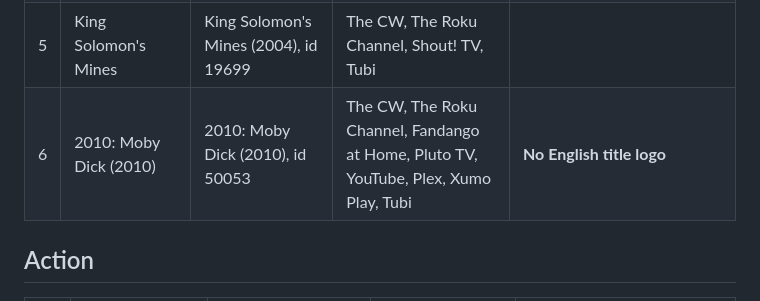
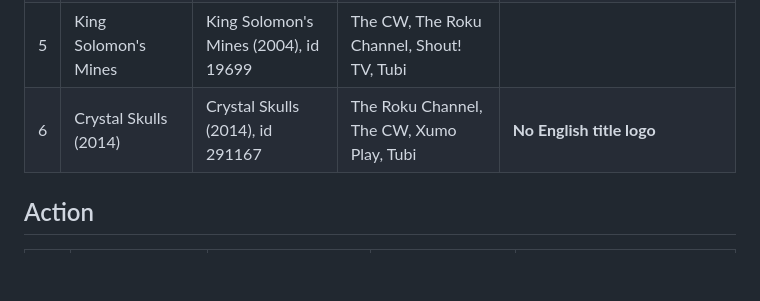
Before and after one commit to stljammie/msuggestions, a Markdown page: reports/picks-check.md, the part around the change. Drawn GitHub-style; blank space fills up the shorter version.

Commit message:
Picks check report

```diff
--- a/reports/picks-check.md
+++ b/reports/picks-check.md
@@ -55,7 +55,7 @@ Checked 2026-10-13. Main services only (no library card or login).
 | 3 | Daughter of the Wolf (2019) | Daughter of the Wolf (2019), id 525657 | The Roku Channel, Fandango at Home, Pluto TV, YouTube, Plex, Tubi | **No English title logo** |
 | 4 | Lockdown (2000) | Lockdown (2000), id 50380 | Tubi | **No English title logo**<br>Other version: Lockdown (2026, id 1298092), not free<br>Other version: Lockdown (2021, id 1549097), not free<br>Other version: LOCKDOWN (2026, id 1748651), not free<br>Other version: Lockdown (2026, id 1673024), not free |
 | 5 | King Solomon's Mines | King Solomon's Mines (2004), id 19699 | The CW, The Roku Channel, Shout! TV, Tubi |  |
-| 6 | 2010: Moby Dick (2010) | 2010: Moby Dick (2010), id 50053 | The CW, The Roku Channel, Fandango at Home, Pluto TV, YouTube, Plex, Xumo Play, Tubi | **No English title logo** |
+| 6 | Crystal Skulls (2014) | Crystal Skulls (2014), id 291167 | The Roku Channel, The CW, Xumo Play, Tubi | **No English title logo** |
 
 ## Action
 
```
